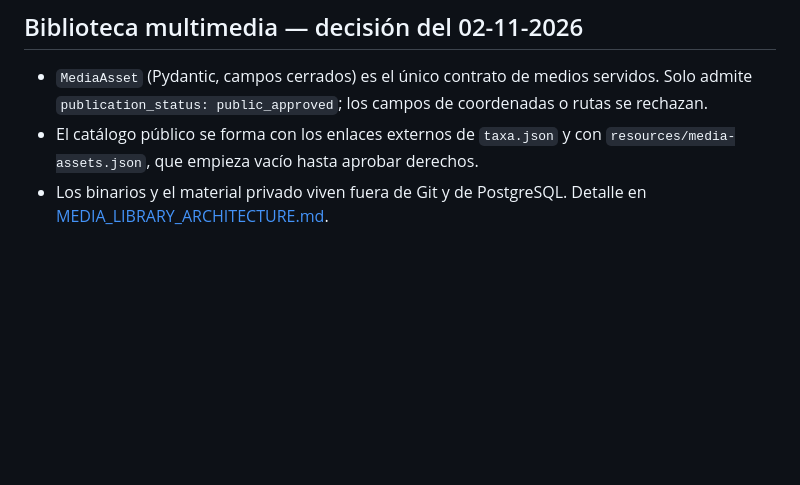
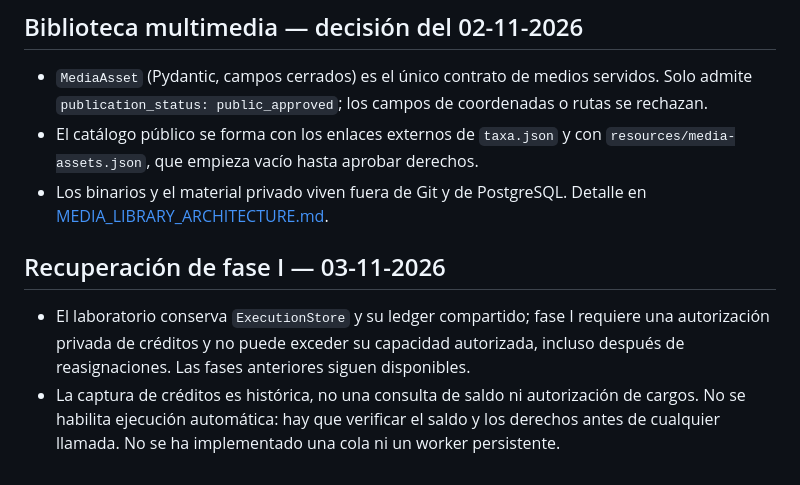
Before and after one commit to GiuseppePrbst/meta-global-ai-dev-hackathon-progarlabs, a Markdown page: docs/ARCHITECTURE.md, the part around the change. Rendered like a GitHub page; blank space fills up the shorter version.

```diff
--- a/docs/ARCHITECTURE.md
+++ b/docs/ARCHITECTURE.md
@@ -255,3 +255,12 @@ sobre tres keyframes no es anotación de verdad. [Informe](META_SAM_API_RESEARCH
   `resources/media-assets.json`, que empieza vacío hasta aprobar derechos.
 - Los binarios y el material privado viven fuera de Git y de PostgreSQL. Detalle en
   [MEDIA_LIBRARY_ARCHITECTURE.md](MEDIA_LIBRARY_ARCHITECTURE.md).
+
+## Recuperación de fase I — 03-11-2026
+
+- El laboratorio conserva `ExecutionStore` y su ledger compartido; fase I requiere una
+  autorización privada de créditos y no puede exceder su capacidad autorizada, incluso
+  después de reasignaciones. Las fases anteriores siguen disponibles.
+- La captura de créditos es histórica, no una consulta de saldo ni autorización de cargos.
+  No se habilita ejecución automática: hay que verificar el saldo y los derechos antes
+  de cualquier llamada. No se ha implementado una cola ni un worker persistente.
```
Also changed, not shown: docs/HACKATHON_CONTRIBUTIONS.md (+8 -0 lines).
